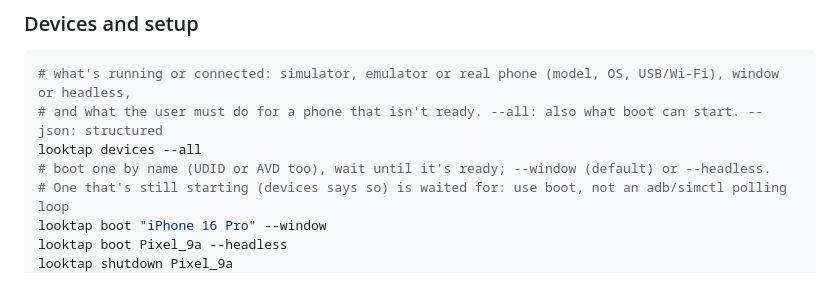
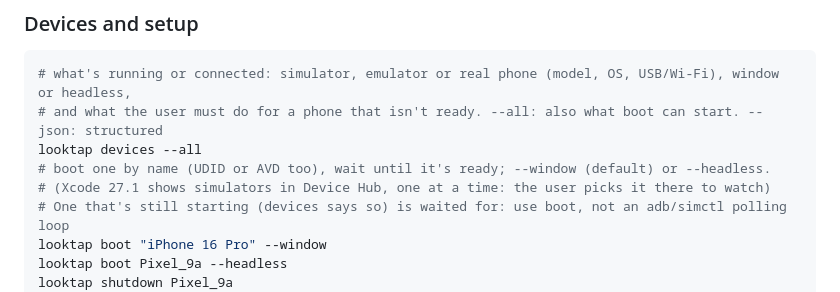
Before and after one commit to lakpriya1s/looktap, a Markdown page: skills/looktap/SKILL.md, the part around the change. GitHub-like rendering.

```diff
--- a/skills/looktap/SKILL.md
+++ b/skills/looktap/SKILL.md
@@ -270,6 +270,7 @@ looktap codegen flows/checkout.txt com.example.app
 # and what the user must do for a phone that isn't ready. --all: also what boot can start. --json: structured
 looktap devices --all
 # boot one by name (UDID or AVD too), wait until it's ready; --window (default) or --headless.
+# (Xcode 27.1 shows simulators in Device Hub, one at a time: the user picks it there to watch)
 # One that's still starting (devices says so) is waited for: use boot, not an adb/simctl polling loop
 looktap boot "iPhone 16 Pro" --window
 looktap boot Pixel_9a --headless
```
Also changed, not shown: README.md (+8 -7 lines).
